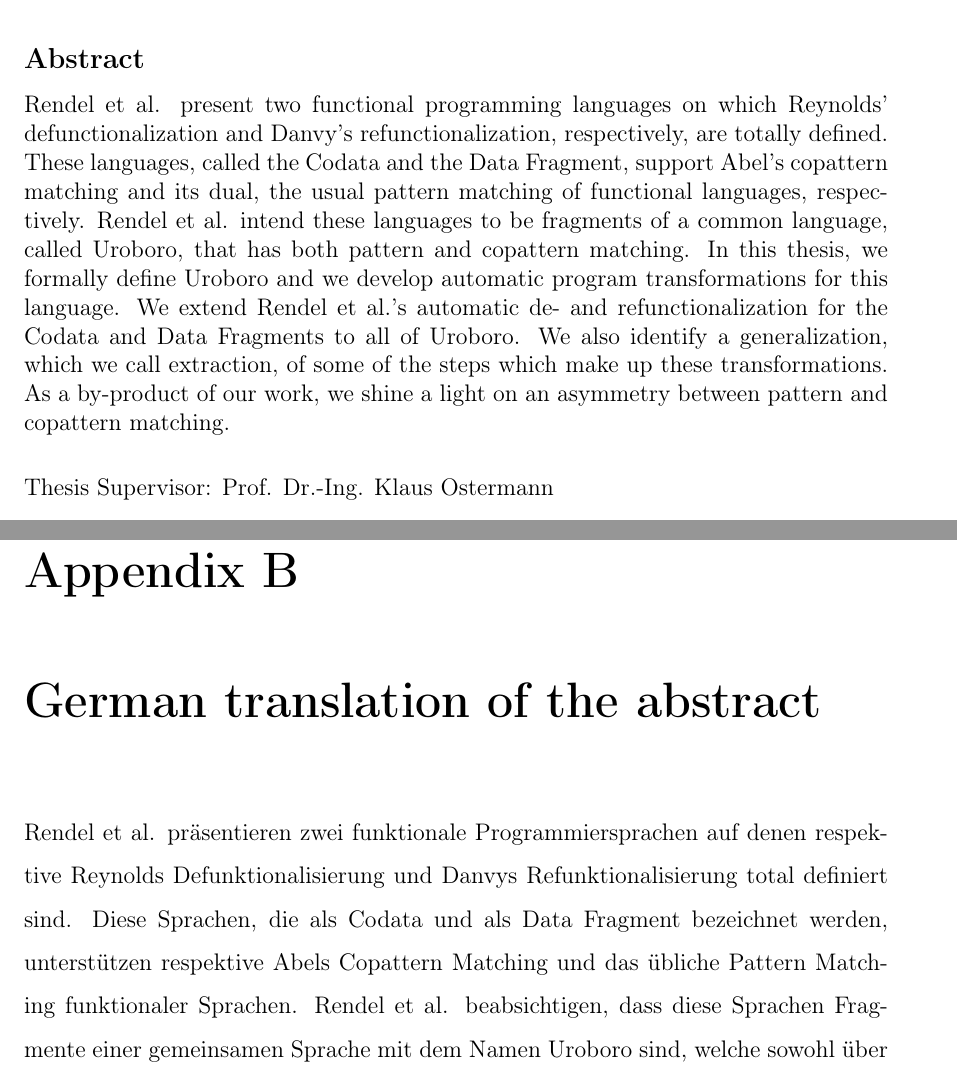
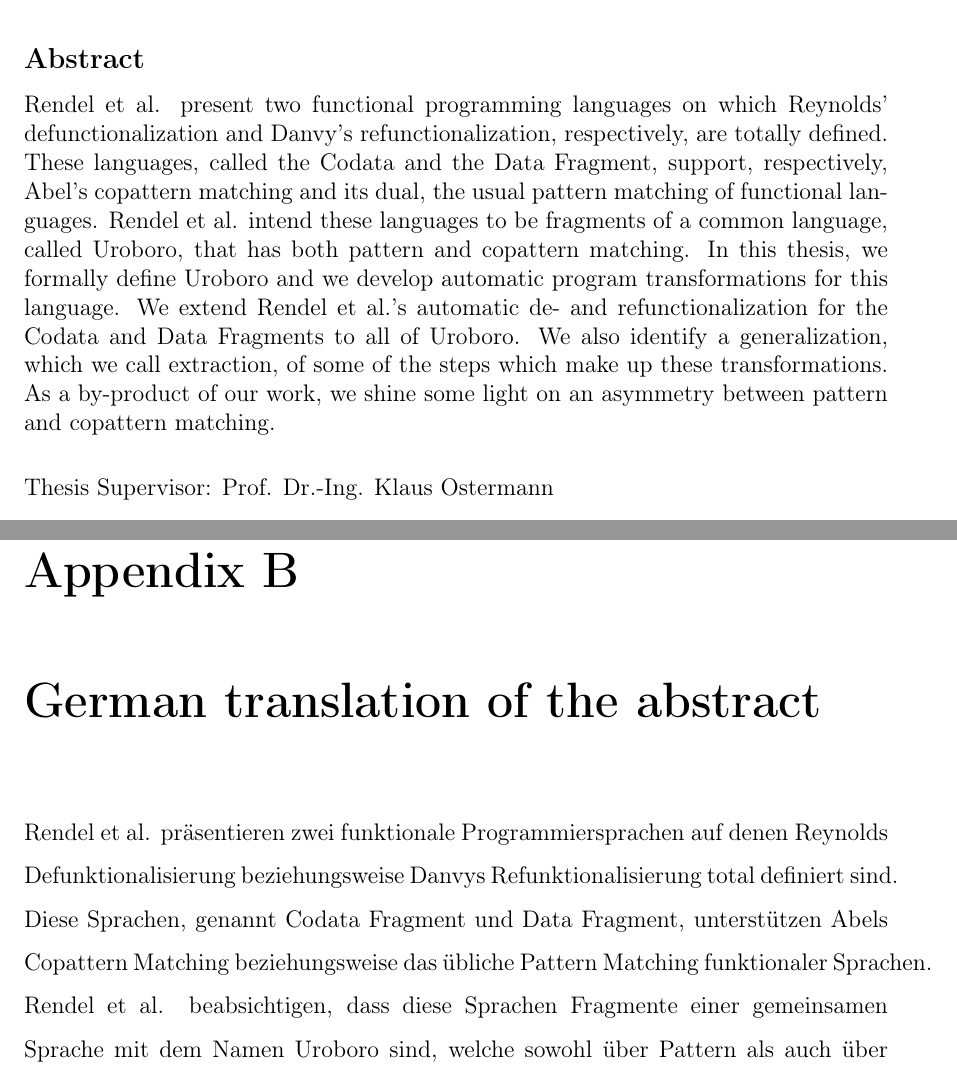
Before and after one commit to lordxist/uroboro-transformations, a LaTeX thesis (thesis_prelim/main.tex, which reads thesis_prelim/abstract.tex, thesis_prelim/appb.tex): two parts of pages 3 and 143 of 146, joined at a grey line, cut so that both start at the same text. Compiled offline with pdfLaTeX.

Commit message:
Corrections to the abstract

```diff
--- a/thesis_prelim/abstract.tex
+++ b/thesis_prelim/abstract.tex
@@ -10,4 +10,4 @@
 %% It will be single-spaced and the rest of the text that is supposed to go on
 %% the abstract page will be generated by the abstractpage environment.  This
 %% file should be \input (not \include 'd) from cover.tex.
-Rendel et al. present two functional programming languages on which Reynolds' defunctionalization and Danvy's refunctionalization, respectively, are totally defined. These languages, called the Codata and the Data Fragment, support Abel's copattern matching and its dual, the usual pattern matching of functional languages, respectively. Rendel et al. intend these languages to be fragments of a common language, called Uroboro, that has both pattern and copattern matching. In this thesis, we formally define Uroboro and we develop automatic program transformations for this language. We extend Rendel et al.'s automatic de- and refunctionalization for the Codata and Data Fragments to all of Uroboro. We also identify a generalization, which we call extraction, of some of the steps which make up these transformations. As a by-product of our work, we shine a light on an asymmetry between pattern and copattern matching.
+Rendel et al. present two functional programming languages on which Reynolds' defunctionalization and Danvy's refunctionalization, respectively, are totally defined. These languages, called the Codata and the Data Fragment, support, respectively, Abel's copattern matching and its dual, the usual pattern matching of functional languages. Rendel et al. intend these languages to be fragments of a common language, called Uroboro, that has both pattern and copattern matching. In this thesis, we formally define Uroboro and we develop automatic program transformations for this language. We extend Rendel et al.'s automatic de- and refunctionalization for the Codata and Data Fragments to all of Uroboro. We also identify a generalization, which we call extraction, of some of the steps which make up these transformations. As a by-product of our work, we shine some light on an asymmetry between pattern and copattern matching.
--- a/thesis_prelim/appb.tex
+++ b/thesis_prelim/appb.tex
@@ -1,3 +1,3 @@
 \chapter{German translation of the abstract}
 
-Rendel et al. präsentieren zwei funktionale Programmiersprachen auf denen respektive Reynolds Defunktionalisierung und Danvys Refunktionalisierung total definiert sind. Diese Sprachen, die als Codata und als Data Fragment bezeichnet werden, unterstützen respektive Abels Copattern Matching und das übliche Pattern Matching funktionaler Sprachen. Rendel et al. beabsichtigen, dass diese Sprachen Fragmente einer gemeinsamen Sprache mit dem Namen Uroboro sind, welche sowohl über Pattern als auch über Copattern Matching verfügt. In dieser Thesis definieren wir Uroboro formal und entwickeln automatische Programmtransformationen für diese Sprache. Wir erweitern Rendel et al.s automatische De- und Refunktionalisierung auf die gesamte Sprache Uroboro. Außerdem identifizieren wir eine Verallgemeinerung einiger der Schritte aus denen diese Transformationen aufgebaut sind, welche wir als ``Extraction'' bezeichnen. Als ein Nebenprodukt unserer Arbeit beleuchten wir eine Asymmetrie zwischen Pattern und Copattern Matching.
+Rendel et al. präsentieren zwei funktionale Programmiersprachen auf denen Reynolds Defunktionalisierung beziehungsweise Danvys Refunktionalisierung total definiert sind. Diese Sprachen, genannt Codata Fragment und Data Fragment, unterstützen Abels Copattern Matching beziehungsweise das übliche Pattern Matching funktionaler Sprachen. Rendel et al. beabsichtigen, dass diese Sprachen Fragmente einer gemeinsamen Sprache mit dem Namen Uroboro sind, welche sowohl über Pattern als auch über Copattern Matching verfügt. In dieser Thesis definieren wir Uroboro formal und entwickeln automatische Programmtransformationen für diese Sprache. Wir erweitern Rendel et al.s automatische De- und Refunktionalisierung auf die gesamte Sprache Uroboro. Außerdem identifizieren wir eine Verallgemeinerung einiger der Schritte aus denen diese Transformationen aufgebaut sind, welche wir als ``Extraction'' bezeichnen. Als ein Nebenprodukt unserer Arbeit beleuchten wir eine Asymmetrie zwischen Pattern und Copattern Matching.
```
